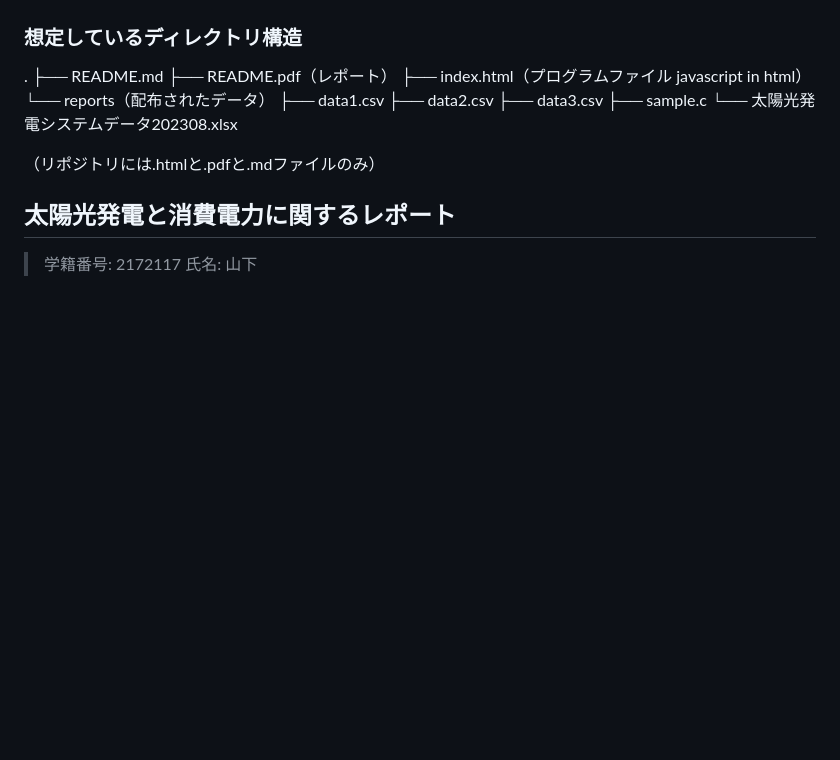
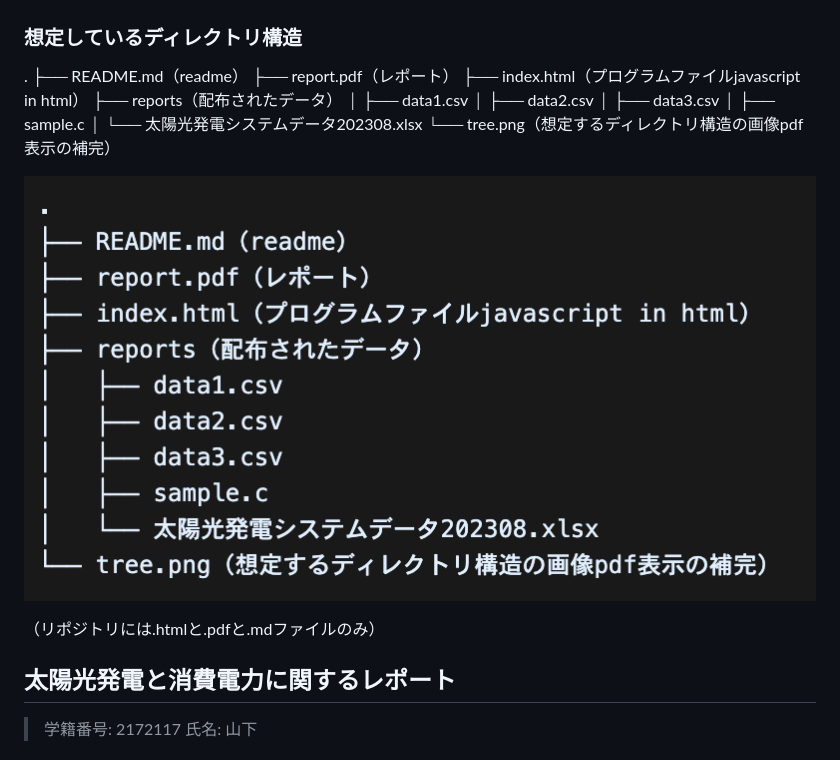
Before and after one commit to ManatoYamashita/Kmeans-clustering-aiAssignment, a Markdown page: README.md, the part around the change printed below. Drawn GitHub-style; pictures changed too: tree.png (added); blank space fills up the shorter version.

Commit message:
[add]tree image

```diff
--- a/README.md
+++ b/README.md
@@ -51,15 +51,18 @@ Q: 特記すべきイベント
 ### 想定しているディレクトリ構造
 
 .
-├── README.md
-├── README.pdf（レポート）
-├── index.html（プログラムファイル javascript in html）
-└── reports（配布されたデータ）
-    ├── data1.csv
-    ├── data2.csv
-    ├── data3.csv
-    ├── sample.c
-    └── 太陽光発電システムデータ202308.xlsx
+├── README.md（readme）
+├── report.pdf（レポート）
+├── index.html（プログラムファイルjavascript in html）
+├── reports（配布されたデータ）
+│   ├── data1.csv
+│   ├── data2.csv
+│   ├── data3.csv
+│   ├── sample.c
+│   └── 太陽光発電システムデータ202308.xlsx
+└── tree.png（想定するディレクトリ構造の画像pdf表示の補完）
+
+![directory-tree](./tree.png)
 
 （リポジトリには.htmlと.pdfと.mdファイルのみ）
 
```
Also changed, not shown: other parts of README.md (+1 -1 lines), 2 other files.
